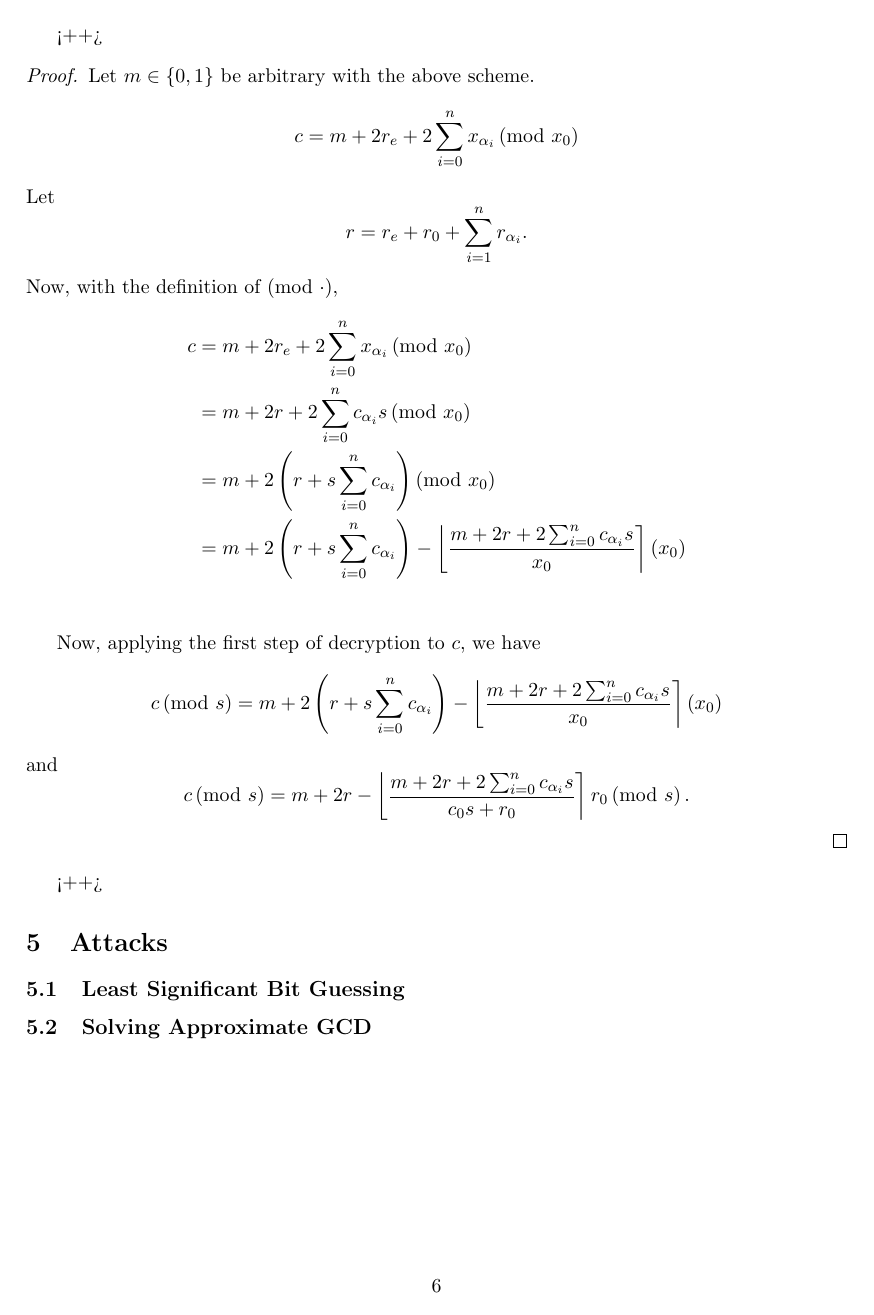
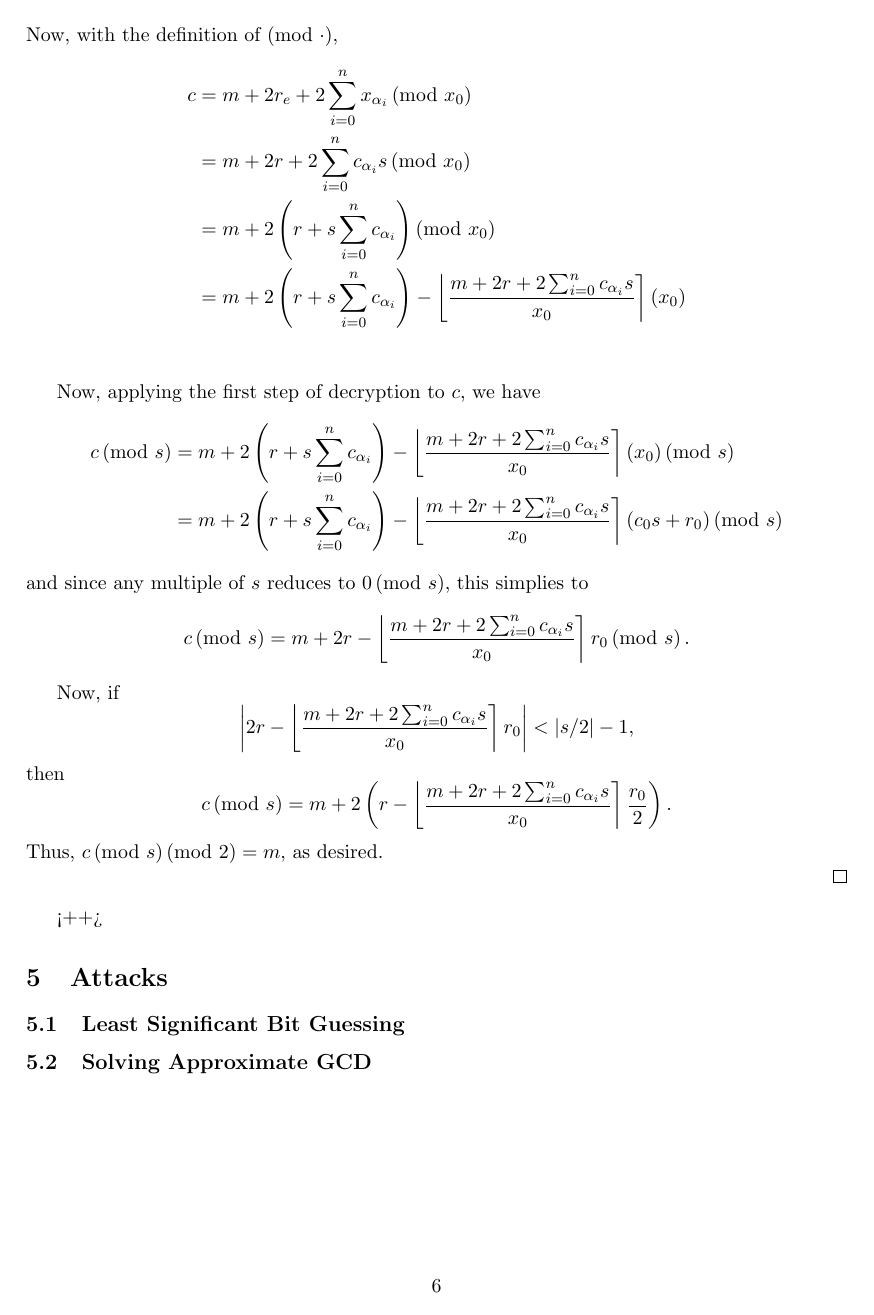
Before and after one commit to BKaperick/Homomorphic-Encryption, a LaTeX document (Notes/integer_SHE_notes.tex): page 6 of 6. The pictures show the PDF file Notes/integer_SHE_notes.pdf that the author committed with the source.

Commit message:
Finished proof for correctness.  NOt happy with sufficient condition.

```diff
--- a/Notes/integer_SHE_notes.tex
+++ b/Notes/integer_SHE_notes.tex
@@ -148,6 +158,5 @@ The scheme perfectly decrypts if \texttt{Decrypt} is the left inverse of $\textt
-    Let $m\in\{0,1\}$ be arbitrary with the above scheme.
     \[c = m + 2r_e + 2\sum_{i=0}^n x_{\alpha_i}\mod{x_0}\]
-    Let \[r = r_e + r_0 + \sum_{i=1}^nr_{\alpha_i}.\]  Now, with the definition of $\mod{\cdot}$,
+    Let $r = r_e + r_0 + \sum_{i=1}^nr_{\alpha_i}.$ Now, with the definition of $\mod{\cdot}$,
     \begin{align*}
         c &= m + 2r_e + 2\sum_{i=0}^n x_{\alpha_i}\mod{x_0}\\
         &= m + 2r + 2\sum_{i=0}^n c_{\alpha_i}s\mod{x_0}\\
@@ -163,11 +172,12 @@ Now, applying the first step of decryption to $c$, we have
     and since any multiple of $s$ reduces to $0\mod{s}$, this simplies to
     \[c\mod{s} = m + 2r - \round{\frac{m + 2r + 2\sum_{i=0}^nc_{\alpha_i}s}{x_0}}r_0\mod{s}.\]
 
-    Now, we rearrange
-
-
-
-\end{proof}<++>
+    Now, if
+    \[ \left| 2r - \round{\frac{m + 2r + 2\sum_{i=0}^nc_{\alpha_i}s}{x_0}}r_0\right| < |s/2|-1,\]
+    then
+    \[c\mod{s} = m + 2\left(r - \round{\frac{m + 2r + 2\sum_{i=0}^nc_{\alpha_i}s}{x_0}}\frac{r_0}{2}\right).\]
+    Thus, $c\mod{s}\mod{2} = m$, as desired.
+\end{proof}
 
 
 \section{Attacks}
```
Also changed, not shown: Notes/integer_SHE_notes.pdf, Notes/integer_SHE_notes.tex (20 more changed lines).
